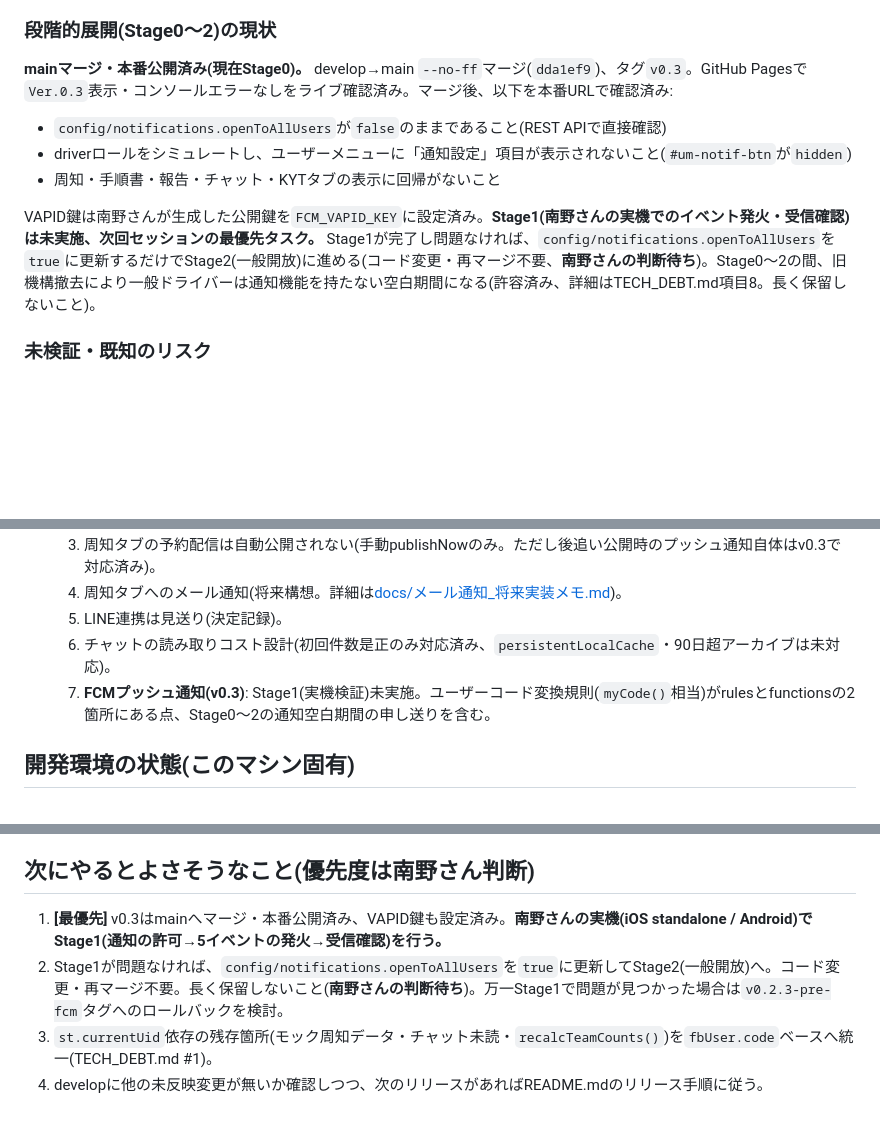
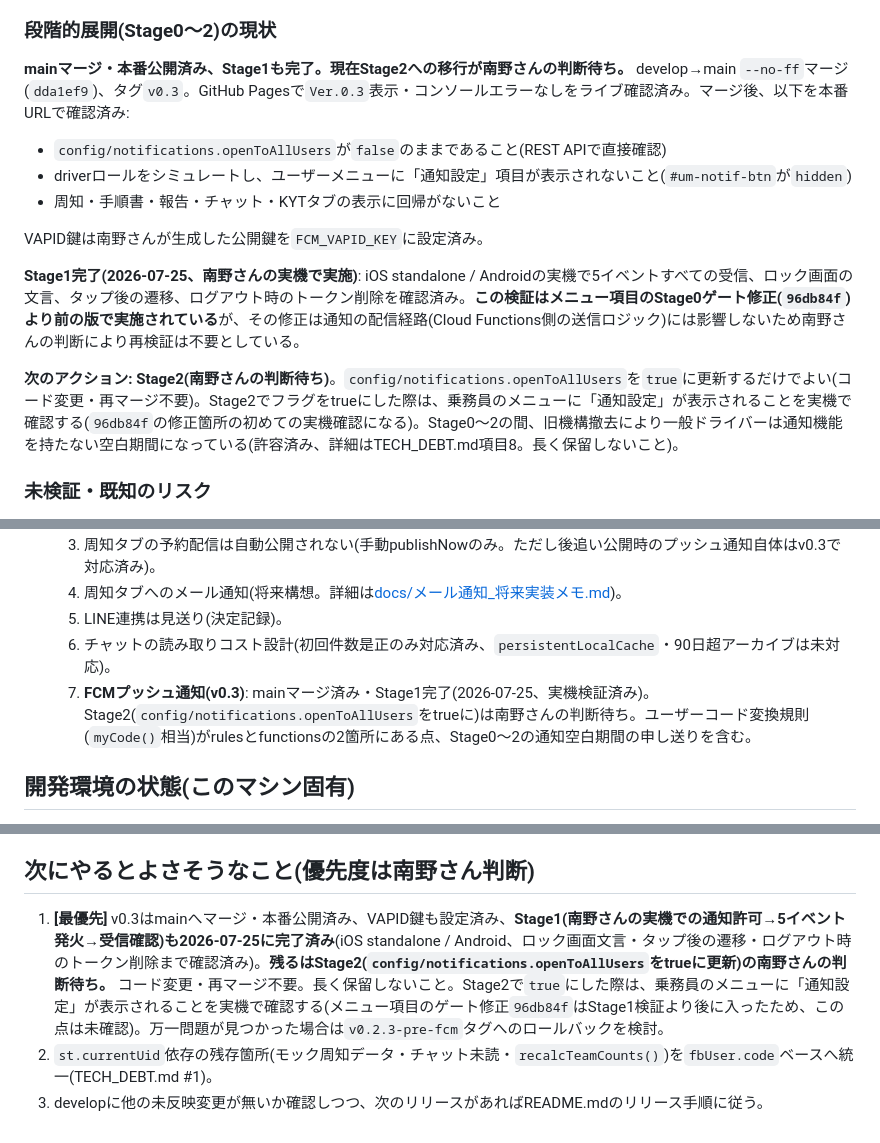
Before and after one commit to hanyama54321-cyber/matomete-app, a Markdown page: HANDOFF.md, 3 parts joined by grey strips. Rendered like a GitHub page; blank space fills up the shorter version.

Commit message:
HANDOFF.mdを訂正: Stage1は実機検証済み
Stage1(iOS standalone / Android実機での5イベント受信・ロック画面文言・
タップ後の遷移・ログアウト時のトークン削除)は2026-07-25に南野さんが
実機で確認済み。この検証はメニュー項目のゲート修正(96db84f)より前の版で
実施されているが、配信経路には影響しないため再検証不要と判断。
現在の状態はStage2(config/notifications.openToAllUsersをtrueに)への
移行が南野さんの判断待ち、に更新。

Co-Authored-By: Claude Sonnet 5 <noreply@anthropic.com>

```diff
--- a/HANDOFF.md
+++ b/HANDOFF.md
@@ -50,12 +50,16 @@
 
 ### 段階的展開(Stage0〜2)の現状
 
-**mainマージ・本番公開済み(現在Stage0)。** develop→main `--no-ff`マージ(`dda1ef9`)、タグ`v0.3`。GitHub Pagesで`Ver.0.3`表示・コンソールエラーなしをライブ確認済み。マージ後、以下を本番URLで確認済み:
+**mainマージ・本番公開済み、Stage1も完了。現在Stage2への移行が南野さんの判断待ち。** develop→main `--no-ff`マージ(`dda1ef9`)、タグ`v0.3`。GitHub Pagesで`Ver.0.3`表示・コンソールエラーなしをライブ確認済み。マージ後、以下を本番URLで確認済み:
 - `config/notifications.openToAllUsers`が`false`のままであること(REST APIで直接確認)
 - driverロールをシミュレートし、ユーザーメニューに「通知設定」項目が表示されないこと(`#um-notif-btn`が`hidden`)
 - 周知・手順書・報告・チャット・KYTタブの表示に回帰がないこと
 
-VAPID鍵は南野さんが生成した公開鍵を`FCM_VAPID_KEY`に設定済み。**Stage1(南野さんの実機でのイベント発火・受信確認)は未実施、次回セッションの最優先タスク。** Stage1が完了し問題なければ、`config/notifications.openToAllUsers`を`true`に更新するだけでStage2(一般開放)に進める(コード変更・再マージ不要、**南野さんの判断待ち**)。Stage0〜2の間、旧機構撤去により一般ドライバーは通知機能を持たない空白期間になる(許容済み、詳細はTECH_DEBT.md項目8。長く保留しないこと)。
+VAPID鍵は南野さんが生成した公開鍵を`FCM_VAPID_KEY`に設定済み。
+
+**Stage1完了(2026-07-25、南野さんの実機で実施)**: iOS standalone / Androidの実機で5イベントすべての受信、ロック画面の文言、タップ後の遷移、ログアウト時のトークン削除を確認済み。**この検証はメニュー項目のStage0ゲート修正(`96db84f`)より前の版で実施されている**が、その修正は通知の配信経路(Cloud Functions側の送信ロジック)には影響しないため南野さんの判断により再検証は不要としている。
+
+**次のアクション: Stage2(南野さんの判断待ち)**。`config/notifications.openToAllUsers`を`true`に更新するだけでよい(コード変更・再マージ不要)。Stage2でフラグをtrueにした際は、乗務員のメニューに「通知設定」が表示されることを実機で確認する(`96db84f`の修正箇所の初めての実機確認になる)。Stage0〜2の間、旧機構撤去により一般ドライバーは通知機能を持たない空白期間になっている(許容済み、詳細はTECH_DEBT.md項目8。長く保留しないこと)。
 
 ### 未検証・既知のリスク
 
@@ -142,7 +146,7 @@ iPhoneのホーム画面追加(standalone)表示で、`#bottom-nav`(下部タブ
   5. 周知タブへのメール通知(将来構想。詳細は[docs/メール通知_将来実装メモ.md](docs/メール通知_将来実装メモ.md))。
   6. LINE連携は見送り(決定記録)。
   7. チャットの読み取りコスト設計(初回件数是正のみ対応済み、`persistentLocalCache`・90日超アーカイブは未対応)。
-  8. **FCMプッシュ通知(v0.3)**: Stage1(実機検証)未実施。ユーザーコード変換規則(`myCode()`相当)がrulesとfunctionsの2箇所にある点、Stage0〜2の通知空白期間の申し送りを含む。
+  8. **FCMプッシュ通知(v0.3)**: mainマージ済み・Stage1完了(2026-07-25、実機検証済み)。Stage2(`config/notifications.openToAllUsers`をtrueに)は南野さんの判断待ち。ユーザーコード変換規則(`myCode()`相当)がrulesとfunctionsの2箇所にある点、Stage0〜2の通知空白期間の申し送りを含む。
 
 ## 開発環境の状態(このマシン固有)
 
@@ -187,7 +191,6 @@ npx firebase-tools deploy --only storage --project anzen-matomete-app
 
 ## 次にやるとよさそうなこと(優先度は南野さん判断)
 
-1. **[最優先]** v0.3はmainへマージ・本番公開済み、VAPID鍵も設定済み。**南野さんの実機(iOS standalone / Android)でStage1(通知の許可→5イベントの発火→受信確認)を行う。**
-2. Stage1が問題なければ、`config/notifications.openToAllUsers`を`true`に更新してStage2(一般開放)へ。コード変更・再マージ不要。長く保留しないこと(**南野さんの判断待ち**)。万一Stage1で問題が見つかった場合は`v0.2.3-pre-fcm`タグへのロールバックを検討。
+1. **[最優先]** v0.3はmainへマージ・本番公開済み、VAPID鍵も設定済み、**Stage1(南野さんの実機での通知許可→5イベント発火→受信確認)も2026-07-25に完了済み**(iOS standalone / Android、ロック画面文言・タップ後の遷移・ログアウト時のトークン削除まで確認済み)。**残るはStage2(`config/notifications.openToAllUsers`をtrueに更新)の南野さんの判断待ち。** コード変更・再マージ不要。長く保留しないこと。Stage2で`true`にした際は、乗務員のメニューに「通知設定」が表示されることを実機で確認する(メニュー項目のゲート修正`96db84f`はStage1検証より後に入ったため、この点は未確認)。万一問題が見つかった場合は`v0.2.3-pre-fcm`タグへのロールバックを検討。
 3. `st.currentUid`依存の残存箇所(モック周知データ・チャット未読・`recalcTeamCounts()`)を`fbUser.code`ベースへ統一(TECH_DEBT.md #1)。
 4. developに他の未反映変更が無いか確認しつつ、次のリリースがあればREADME.mdのリリース手順に従う。
```
